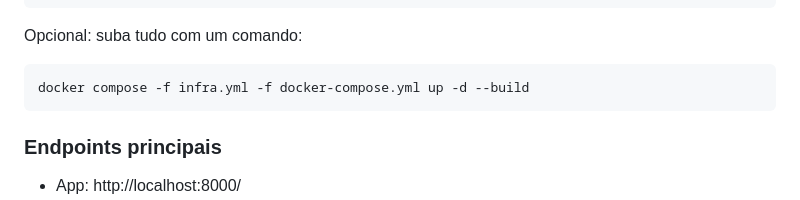
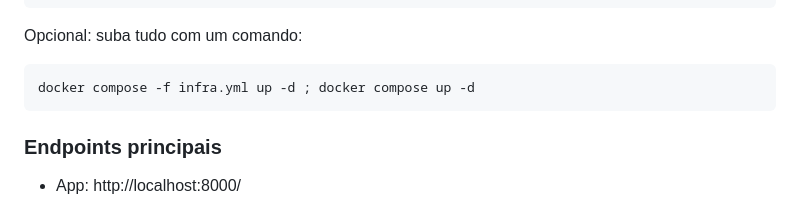
Before and after one commit to Ppaulo03/dragon_bot, a Markdown page: README.md, the part around the change. Drawn GitHub-style.

Commit message:
Update Docker compose command for improved deployment flexibility

````diff
--- a/README.md
+++ b/README.md
@@ -68,7 +68,7 @@ docker compose up -d --build
 Opcional: suba tudo com um comando:
 
 ```bash
-docker compose -f infra.yml -f docker-compose.yml up -d --build
+docker compose -f infra.yml up -d ; docker compose up -d
 ```
 
 ### Endpoints principais
````
